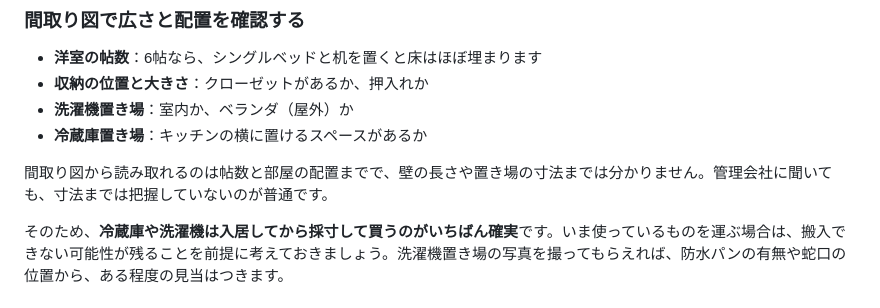
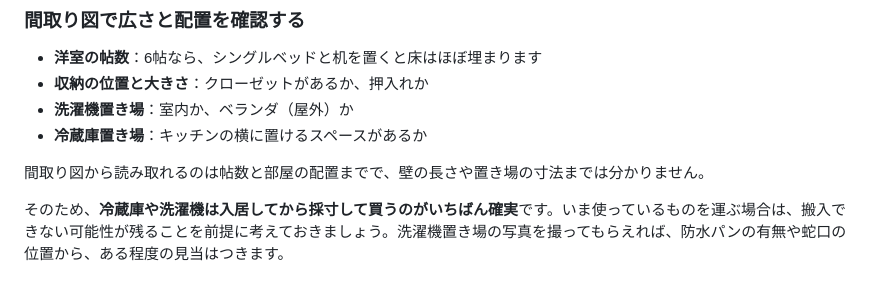
Before and after one commit to Hiro-guitar/taipachintai, a Markdown page: content/articles/naiken-nashi-checklist.md, the part around the change. GitHub-like rendering.

Commit message:
記事1: 管理会社も分からない旨の一文を削除（不要）
Co-Authored-By: Claude Opus 5 <noreply@anthropic.com>
Claude-Session: https://claude.ai/code/session_01GLr2PRipU3TjuD3RnHc92w

```diff
--- a/content/articles/naiken-nashi-checklist.md
+++ b/content/articles/naiken-nashi-checklist.md
@@ -39,7 +39,7 @@ slug: naiken-nashi-checklist
 - **洗濯機置き場**：室内か、ベランダ（屋外）か
 - **冷蔵庫置き場**：キッチンの横に置けるスペースがあるか
 
-間取り図から読み取れるのは帖数と部屋の配置までで、壁の長さや置き場の寸法までは分かりません。管理会社に聞いても、寸法までは把握していないのが普通です。
+間取り図から読み取れるのは帖数と部屋の配置までで、壁の長さや置き場の寸法までは分かりません。
 
 そのため、**冷蔵庫や洗濯機は入居してから採寸して買うのがいちばん確実**です。いま使っているものを運ぶ場合は、搬入できない可能性が残ることを前提に考えておきましょう。洗濯機置き場の写真を撮ってもらえれば、防水パンの有無や蛇口の位置から、ある程度の見当はつきます。
 
```
